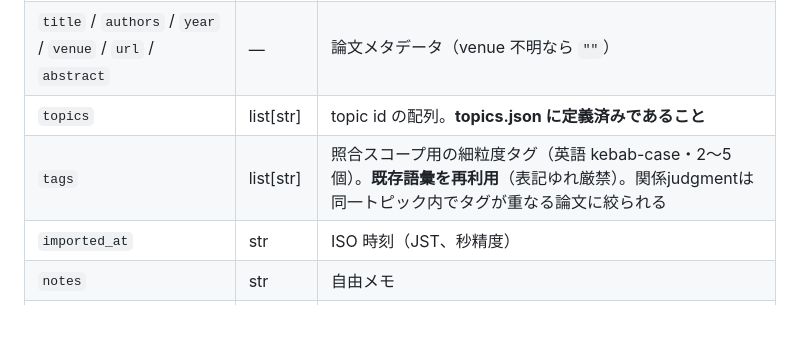
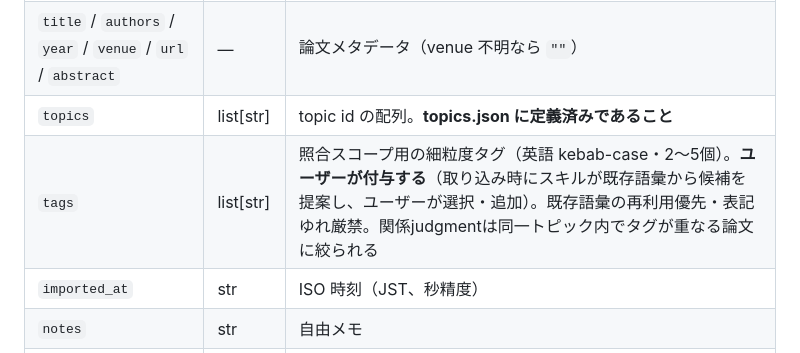
Before and after one commit to sara624-dev/paper_claims, a Markdown page: CLAUDE.md, the part around the change. Drawn GitHub-style; blank space fills up the shorter version.

Commit message:
docs: タグはユーザーが付与する設計に変更 — スキルは既存語彙から候補提案のみ（AskUserQuestion）
Claude-Session: https://claude.ai/code/session_01HfzQ96wmnPnqS5TZJysQyj

```diff
--- a/CLAUDE.md
+++ b/CLAUDE.md
@@ -80,7 +80,7 @@ tags = 多数・語彙再利用ルール付きの自由付与・**関係judgment
 | `arxiv_id` | str \| null | arXiv ID（非arXivは null） |
 | `title` / `authors` / `year` / `venue` / `url` / `abstract` | — | 論文メタデータ（venue 不明なら `""`） |
 | `topics` | list[str] | topic id の配列。**topics.json に定義済みであること** |
-| `tags` | list[str] | 照合スコープ用の細粒度タグ（英語 kebab-case・2〜5個）。**既存語彙を再利用**（表記ゆれ厳禁）。関係judgmentは同一トピック内でタグが重なる論文に絞られる |
+| `tags` | list[str] | 照合スコープ用の細粒度タグ（英語 kebab-case・2〜5個）。**ユーザーが付与する**（取り込み時にスキルが既存語彙から候補を提案し、ユーザーが選択・追加）。既存語彙の再利用優先・表記ゆれ厳禁。関係judgmentは同一トピック内でタグが重なる論文に絞られる |
 | `imported_at` | str | ISO 時刻（JST、秒精度） |
 | `notes` | str | 自由メモ |
 | `claims` | list | 下記 Claim の配列 |
```
Also changed, not shown: 1 other file.
